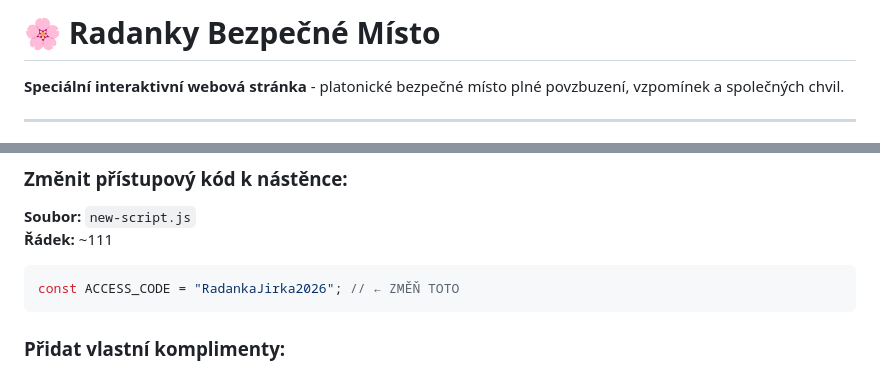
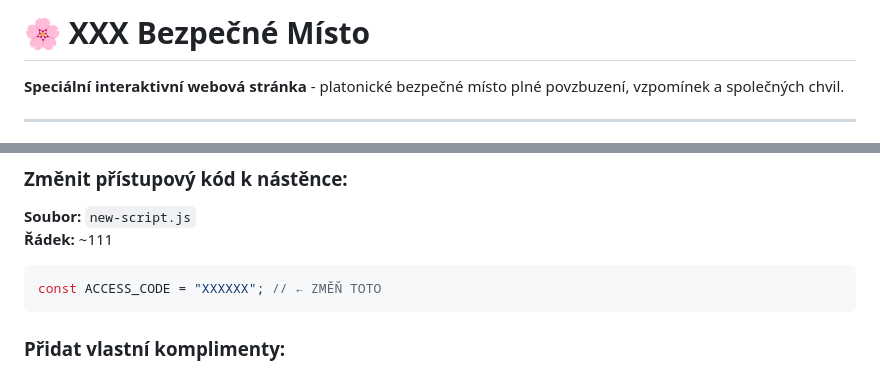
Before and after one commit to Fl3xyPQ/burritoqurrito, a Markdown page: README.md, 2 parts joined by grey strips. GitHub-like rendering.

Commit message:
Update project name and access code in README

````diff
--- a/README.md
+++ b/README.md
@@ -1,4 +1,4 @@
-# 🌸 Radanky Bezpečné Místo
+# 🌸 XXX Bezpečné Místo
 
 **Speciální interaktivní webová stránka** - platonické bezpečné místo plné povzbuzení, vzpomínek a společných chvil.
 
@@ -97,7 +97,7 @@ Pro funkci **sdílené nástěnky** postupuj podle:
 **Řádek:** ~111
 
 ```javascript
-const ACCESS_CODE = "RadankaJirka2026"; // ← ZMĚŇ TOTO
+const ACCESS_CODE = "XXXXXX"; // ← ZMĚŇ TOTO
 ```
 
 ### Přidat vlastní komplimenty:
````
